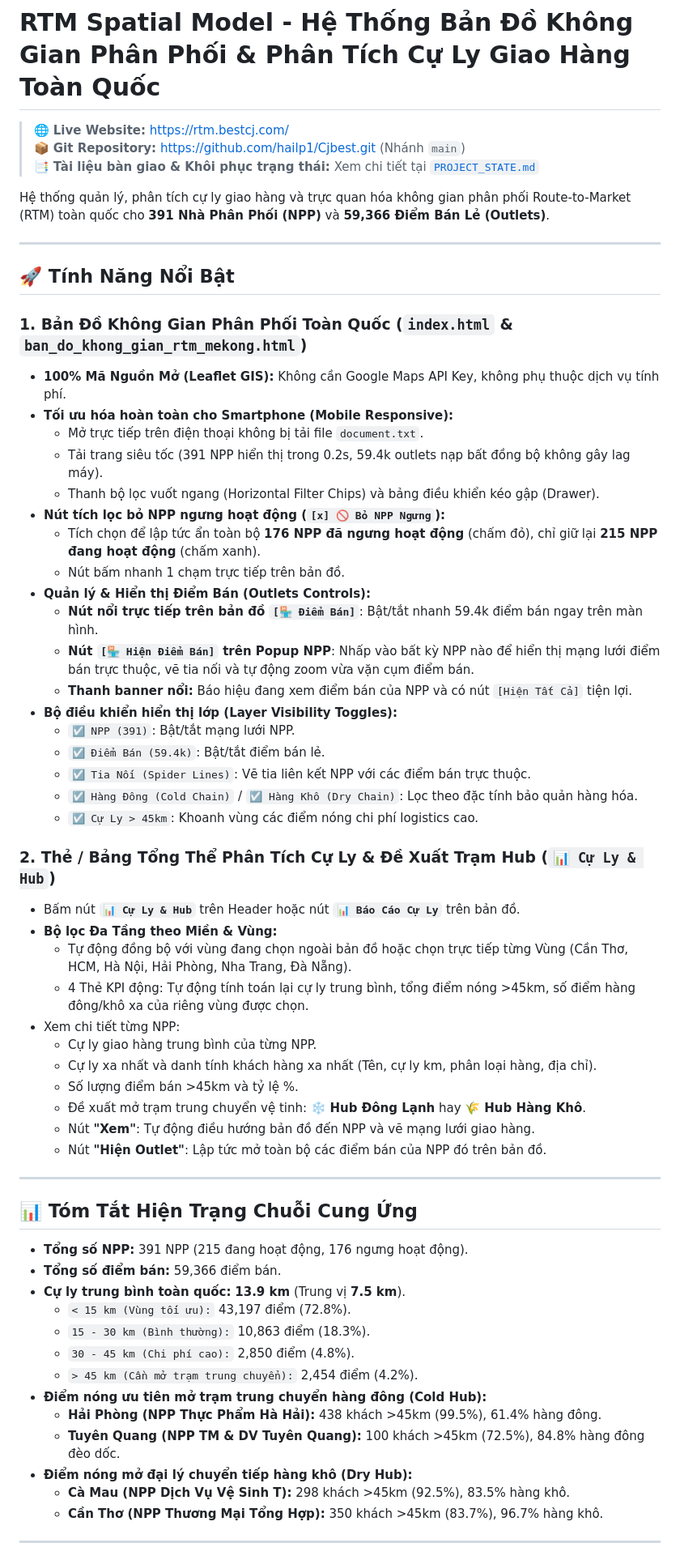
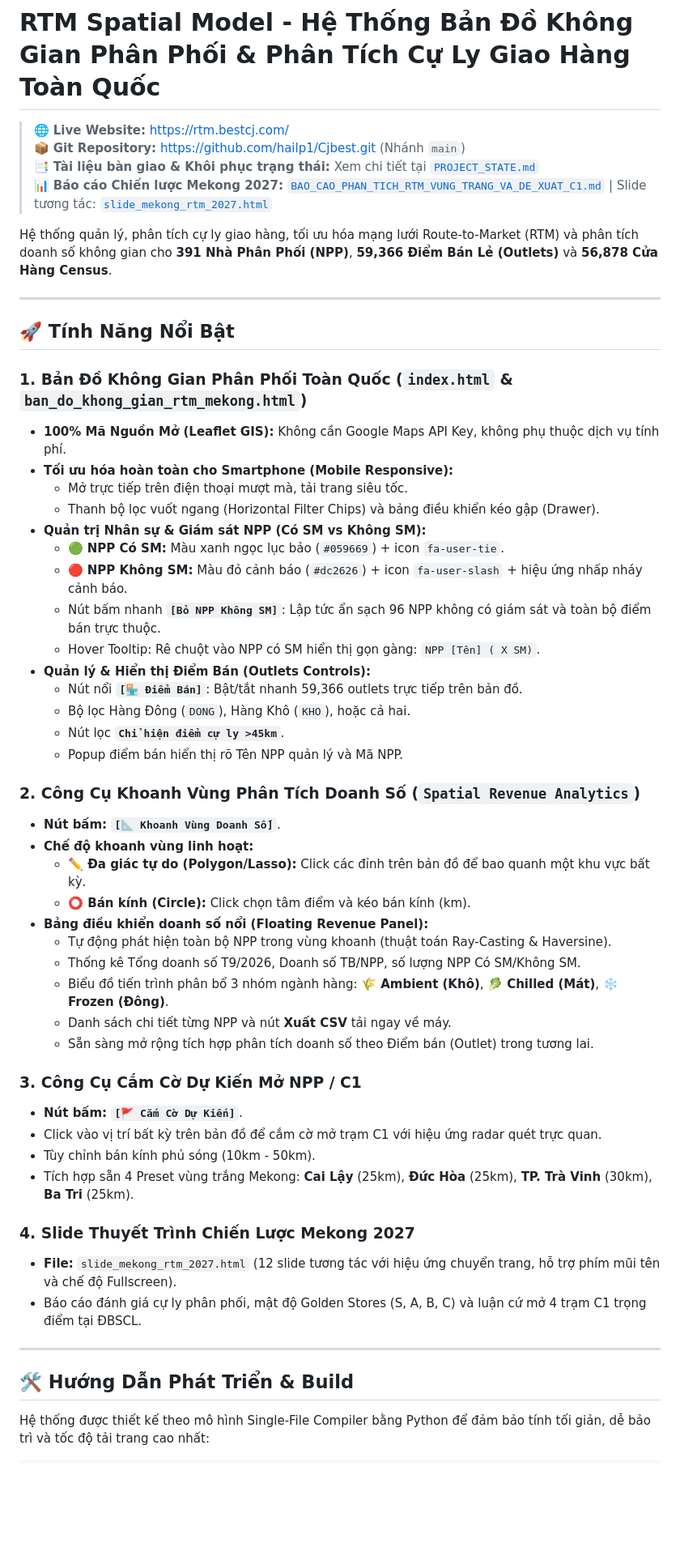
Before and after one commit to hailp1/Cjbest, a Markdown page: README.md, the part around one of its changes. Shown at 81% size. Drawn GitHub-style; blank space fills up the shorter version.

Commit message:
docs: update PROJECT_STATE.md and README.md with full handover details, sales analytics, and future outlet roadmap

```diff
--- a/README.md
+++ b/README.md
@@ -3,8 +3,9 @@
 > 🌐 **Live Website:** [https://rtm.bestcj.com/](https://rtm.bestcj.com/)
 > 📦 **Git Repository:** [https://github.com/hailp1/Cjbest.git](https://github.com/hailp1/Cjbest.git) (Nhánh `main`)
 > 📑 **Tài liệu bàn giao & Khôi phục trạng thái:** Xem chi tiết tại [`PROJECT_STATE.md`](PROJECT_STATE.md)
+> 📊 **Báo cáo Chiến lược Mekong 2027:** [`BAO_CAO_PHAN_TICH_RTM_VUNG_TRANG_VA_DE_XUAT_C1.md`](BAO_CAO_PHAN_TICH_RTM_VUNG_TRANG_VA_DE_XUAT_C1.md) | Slide tương tác: [`slide_mekong_rtm_2027.html`](slide_mekong_rtm_2027.html)
 
-Hệ thống quản lý, phân tích cự ly giao hàng và trực quan hóa không gian phân phối Route-to-Market (RTM) toàn quốc cho **391 Nhà Phân Phối (NPP)** và **59,366 Điểm Bán Lẻ (Outlets)**.
+Hệ thống quản lý, phân tích cự ly giao hàng, tối ưu hóa mạng lưới Route-to-Market (RTM) và phân tích doanh số không gian cho **391 Nhà Phân Phối (NPP)**, **59,366 Điểm Bán Lẻ (Outlets)** và **56,878 Cửa Hàng Census**.
 
 ---
 
@@ -13,52 +14,44 @@ Hệ thống quản lý, phân tích cự ly giao hàng và trực quan hóa kh
 ### 1. Bản Đồ Không Gian Phân Phối Toàn Quốc (`index.html` & `ban_do_khong_gian_rtm_mekong.html`)
 * **100% Mã Nguồn Mở (Leaflet GIS):** Không cần Google Maps API Key, không phụ thuộc dịch vụ tính phí.
 * **Tối ưu hóa hoàn toàn cho Smartphone (Mobile Responsive):**
-  - Mở trực tiếp trên điện thoại không bị tải file `document.txt`.
-  - Tải trang siêu tốc (391 NPP hiển thị trong 0.2s, 59.4k outlets nạp bất đồng bộ không gây lag máy).
+  - Mở trực tiếp trên điện thoại mượt mà, tải trang siêu tốc.
   - Thanh bộ lọc vuốt ngang (Horizontal Filter Chips) và bảng điều khiển kéo gập (Drawer).
-* **Nút tích lọc bỏ NPP ngưng hoạt động (`[x] 🚫 Bỏ NPP Ngưng`):**
-  - Tích chọn để lập tức ẩn toàn bộ **176 NPP đã ngưng hoạt động** (chấm đỏ), chỉ giữ lại **215 NPP đang hoạt động** (chấm xanh).
-  - Nút bấm nhanh 1 chạm trực tiếp trên bản đồ.
+* **Quản trị Nhân sự & Giám sát NPP (Có SM vs Không SM):**
+  - 🟢 **NPP Có SM:** Màu xanh ngọc lục bảo (`#059669`) + icon `fa-user-tie`.
+  - 🔴 **NPP Không SM:** Màu đỏ cảnh báo (`#dc2626`) + icon `fa-user-slash` + hiệu ứng nhấp nháy cảnh báo.
+  - Nút bấm nhanh **`[Bỏ NPP Không SM]`**: Lập tức ẩn sạch 96 NPP không có giám sát và toàn bộ điểm bán trực thuộc.
+  - Hover Tooltip: Rê chuột vào NPP có SM hiển thị gọn gàng: `NPP [Tên] ( X SM)`.
 * **Quản lý & Hiển thị Điểm Bán (Outlets Controls):**
-  - **Nút nổi trực tiếp trên bản đồ `[🏪 Điểm Bán]`**: Bật/tắt nhanh 59.4k điểm bán ngay trên màn hình.
-  - **Nút `[🏪 Hiện Điểm Bán]` trên Popup NPP**: Nhấp vào bất kỳ NPP nào để hiển thị mạng lưới điểm bán trực thuộc, vẽ tia nối và tự động zoom vừa vặn cụm điểm bán.
-  - **Thanh banner nổi:** Báo hiệu đang xem điểm bán của NPP và có nút `[Hiện Tất Cả]` tiện lợi.
-* **Bộ điều khiển hiển thị lớp (Layer Visibility Toggles):**
-  - `☑️ NPP (391)`: Bật/tắt mạng lưới NPP.
-  - `☑️ Điểm Bán (59.4k)`: Bật/tắt điểm bán lẻ.
-  - `☑️ Tia Nối (Spider Lines)`: Vẽ tia liên kết NPP với các điểm bán trực thuộc.
-  - `☑️ Hàng Đông (Cold Chain)` / `☑️ Hàng Khô (Dry Chain)`: Lọc theo đặc tính bảo quản hàng hóa.
-  - `☑️ Cự Ly > 45km`: Khoanh vùng các điểm nóng chi phí logistics cao.
+  - Nút nổi **`[🏪 Điểm Bán]`**: Bật/tắt nhanh 59,366 outlets trực tiếp trên bản đồ.
+  - Bộ lọc Hàng Đông (`DONG`), Hàng Khô (`KHO`), hoặc cả hai.
+  - Nút lọc **`Chỉ hiện điểm cự ly >45km`**.
+  - Popup điểm bán hiển thị rõ Tên NPP quản lý và Mã NPP.
 
-### 2. Thẻ / Bảng Tổng Thể Phân Tích Cự Ly & Đề Xuất Trạm Hub (`📊 Cự Ly & Hub`)
-* Bấm nút **`📊 Cự Ly & Hub`** trên Header hoặc nút **`📊 Báo Cáo Cự Ly`** trên bản đồ.
-* **Bộ lọc Đa Tầng theo Miền & Vùng:**
-  - Tự động đồng bộ với vùng đang chọn ngoài bản đồ hoặc chọn trực tiếp từng Vùng (Cần Thơ, HCM, Hà Nội, Hải Phòng, Nha Trang, Đà Nẵng).
-  - 4 Thẻ KPI động: Tự động tính toán lại cự ly trung bình, tổng điểm nóng >45km, số điểm hàng đông/khô xa của riêng vùng được chọn.
-* Xem chi tiết từng NPP:
-  - Cự ly giao hàng trung bình của từng NPP.
-  - Cự ly xa nhất và danh tính khách hàng xa nhất (Tên, cự ly km, phân loại hàng, địa chỉ).
-  - Số lượng điểm bán >45km và tỷ lệ %.
-  - Đề xuất mở trạm trung chuyển vệ tinh: ❄️ **Hub Đông Lạnh** hay 🌾 **Hub Hàng Khô**.
-  - Nút **"Xem"**: Tự động điều hướng bản đồ đến NPP và vẽ mạng lưới giao hàng.
-  - Nút **"Hiện Outlet"**: Lập tức mở toàn bộ các điểm bán của NPP đó trên bản đồ.
+### 2. Công Cụ Khoanh Vùng Phân Tích Doanh Số (`Spatial Revenue Analytics`)
+* **Nút bấm:** **`[📐 Khoanh Vùng Doanh Số]`**.
+* **Chế độ khoanh vùng linh hoạt:**
+  - **✏️ Đa giác tự do (Polygon/Lasso):** Click các đỉnh trên bản đồ để bao quanh một khu vực bất kỳ.
+  - **⭕ Bán kính (Circle):** Click chọn tâm điểm và kéo bán kính (km).
+* **Bảng điều khiển doanh số nổi (Floating Revenue Panel):**
+  - Tự động phát hiện toàn bộ NPP trong vùng khoanh (thuật toán Ray-Casting & Haversine).
+  - Thống kê Tổng doanh số T9/2026, Doanh số TB/NPP, số lượng NPP Có SM/Không SM.
+  - Biểu đồ tiến trình phân bổ 3 nhóm ngành hàng: 🌾 **Ambient (Khô)**, 🥬 **Chilled (Mát)**, ❄️ **Frozen (Đông)**.
+  - Danh sách chi tiết từng NPP và nút **Xuất CSV** tải ngay về máy.
+  - Sẵn sàng mở rộng tích hợp phân tích doanh số theo Điểm bán (Outlet) trong tương lai.
+
+### 3. Công Cụ Cắm Cờ Dự Kiến Mở NPP / C1
+* **Nút bấm:** **`[🚩 Cắm Cờ Dự Kiến]`**.
+* Click vào vị trí bất kỳ trên bản đồ để cắm cờ mở trạm C1 với hiệu ứng radar quét trực quan.
+* Tùy chỉnh bán kính phủ sóng (10km - 50km).
+* Tích hợp sẵn 4 Preset vùng trắng Mekong: **Cai Lậy** (25km), **Đức Hòa** (25km), **TP. Trà Vinh** (30km), **Ba Tri** (25km).
+
+### 4. Slide Thuyết Trình Chiến Lược Mekong 2027
+* **File:** `slide_mekong_rtm_2027.html` (12 slide tương tác với hiệu ứng chuyển trang, hỗ trợ phím mũi tên và chế độ Fullscreen).
+* Báo cáo đánh giá cự ly phân phối, mật độ Golden Stores (S, A, B, C) và luận cứ mở 4 trạm C1 trọng điểm tại ĐBSCL.
 
 ---
 
-## 📊 Tóm Tắt Hiện Trạng Chuỗi Cung Ứng
-* **Tổng số NPP:** 391 NPP (215 đang hoạt động, 176 ngưng hoạt động).
-* **Tổng số điểm bán:** 59,366 điểm bán.
-* **Cự ly trung bình toàn quốc:** **13.9 km** (Trung vị **7.5 km**).
-  - `< 15 km (Vùng tối ưu):` 43,197 điểm (72.8%).
-  - `15 - 30 km (Bình thường):` 10,863 điểm (18.3%).
-  - `30 - 45 km (Chi phí cao):` 2,850 điểm (4.8%).
-  - `> 45 km (Cần mở trạm trung chuyển):` 2,454 điểm (4.2%).
-* **Điểm nóng ưu tiên mở trạm trung chuyển hàng đông (Cold Hub):**
-  - **Hải Phòng (NPP Thực Phẩm Hà Hải):** 438 khách >45km (99.5%), 61.4% hàng đông.
-  - **Tuyên Quang (NPP TM & DV Tuyên Quang):** 100 khách >45km (72.5%), 84.8% hàng đông đèo dốc.
-* **Điểm nóng mở đại lý chuyển tiếp hàng khô (Dry Hub):**
-  - **Cà Mau (NPP Dịch Vụ Vệ Sinh T):** 298 khách >45km (92.5%), 83.5% hàng khô.
-  - **Cần Thơ (NPP Thương Mại Tổng Hợp):** 350 khách >45km (83.7%), 96.7% hàng khô.
+## 🛠️ Hướng Dẫn Phát Triển & Build
 
----
+Hệ thống được thiết kế theo mô hình Single-File Compiler bằng Python để đảm bảo tính tối giản, dễ bảo trì và tốc độ tải trang cao nhất:
 
```
Also changed, not shown: other parts of README.md (+8 -11 lines), PROJECT_STATE.md (+92 -111 lines).
